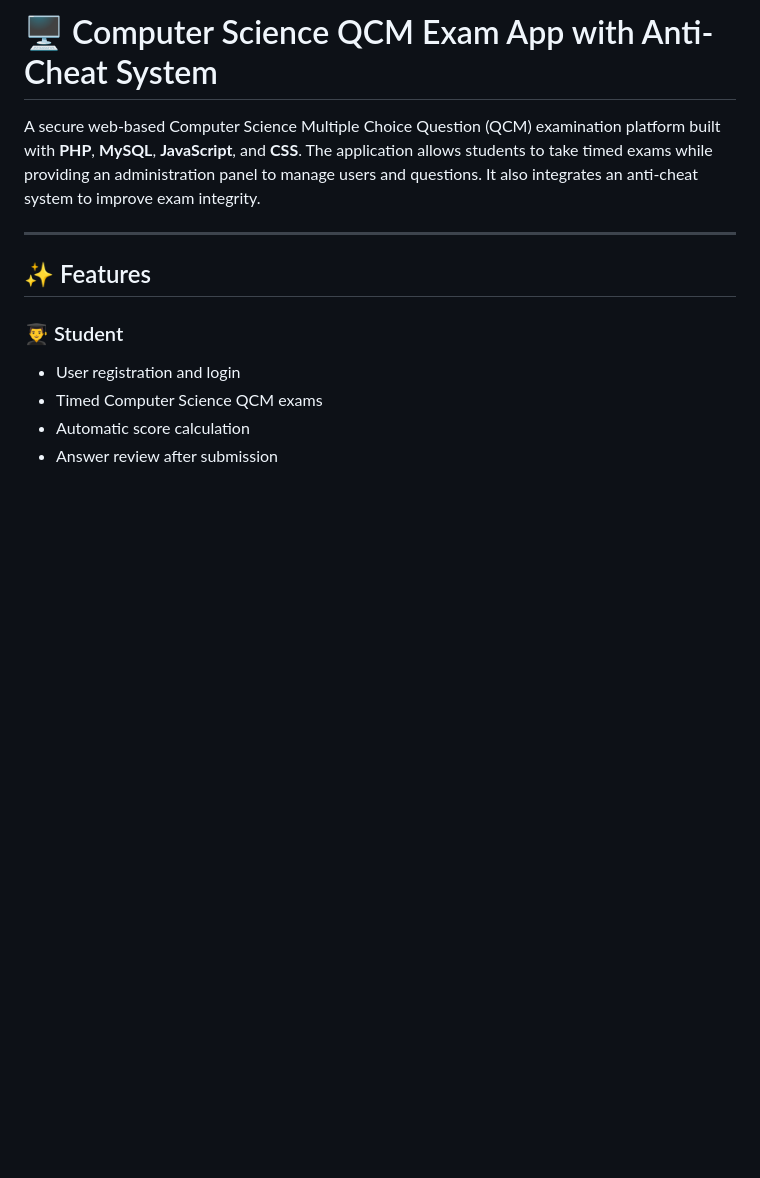
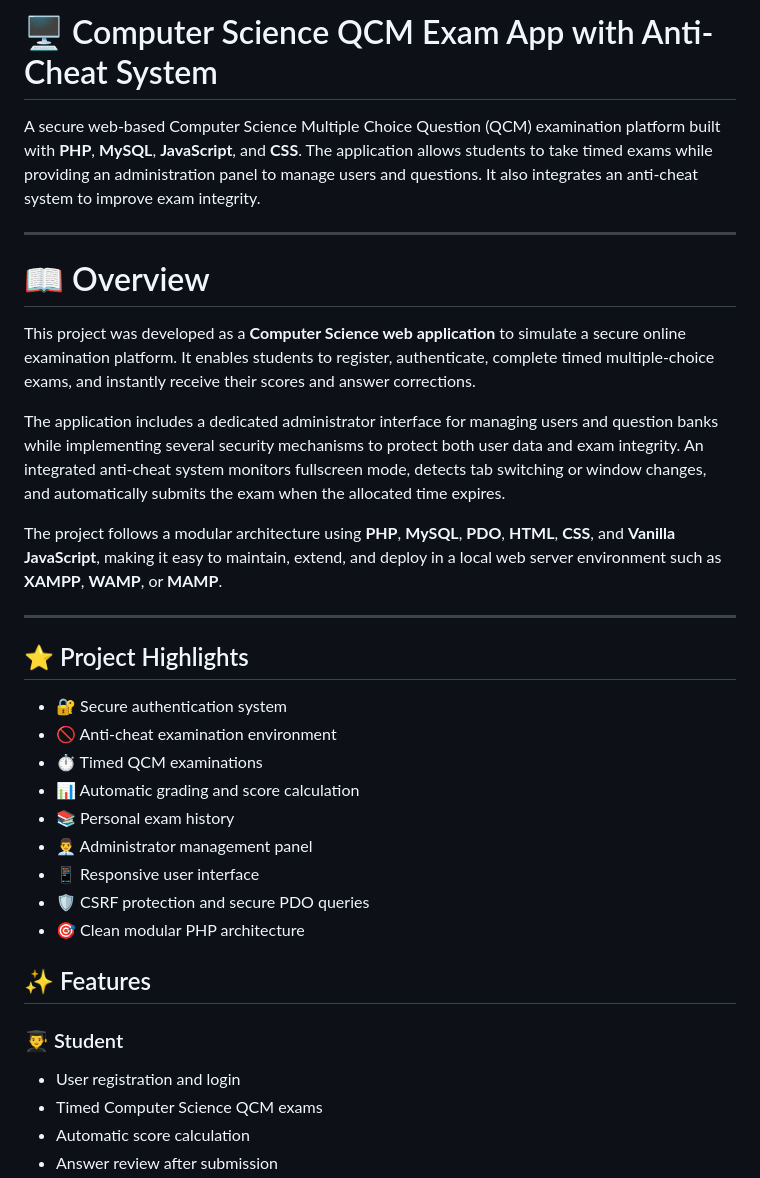
Before and after one commit to tarek200614/computer-science-qcm-anti-cheat, a Markdown page: README.md, the part around the change. GitHub-like rendering; blank space fills up the shorter version.

```diff
--- a/README.md
+++ b/README.md
@@ -3,6 +3,26 @@
 A secure web-based Computer Science Multiple Choice Question (QCM) examination platform built with **PHP**, **MySQL**, **JavaScript**, and **CSS**. The application allows students to take timed exams while providing an administration panel to manage users and questions. It also integrates an anti-cheat system to improve exam integrity.
 
 ---
+# 📖 Overview
+
+This project was developed as a **Computer Science web application** to simulate a secure online examination platform. It enables students to register, authenticate, complete timed multiple-choice exams, and instantly receive their scores and answer corrections.
+
+The application includes a dedicated administrator interface for managing users and question banks while implementing several security mechanisms to protect both user data and exam integrity. An integrated anti-cheat system monitors fullscreen mode, detects tab switching or window changes, and automatically submits the exam when the allocated time expires.
+
+The project follows a modular architecture using **PHP**, **MySQL**, **PDO**, **HTML**, **CSS**, and **Vanilla JavaScript**, making it easy to maintain, extend, and deploy in a local web server environment such as **XAMPP**, **WAMP**, or **MAMP**.
+
+---
+## ⭐ Project Highlights
+
+- 🔐 Secure authentication system
+- 🚫 Anti-cheat examination environment
+- ⏱️ Timed QCM examinations
+- 📊 Automatic grading and score calculation
+- 📚 Personal exam history
+- 👨‍💼 Administrator management panel
+- 📱 Responsive user interface
+- 🛡️ CSRF protection and secure PDO queries
+- 🎯 Clean modular PHP architecture
 
 ## ✨ Features
 
```
